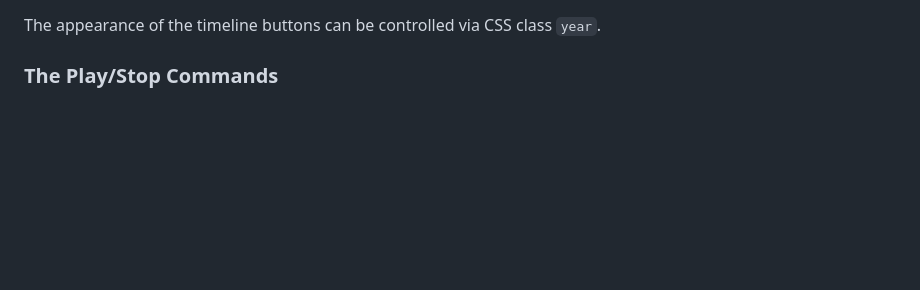
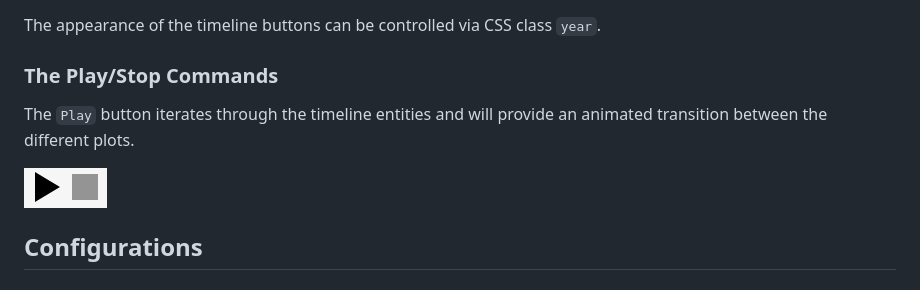
Before and after one commit to espinielli/circflows, a Markdown page: README.md, the part around the change printed below. GitHub-like rendering; pictures changed too: images/playstop_buttons.png (added); blank space fills up the shorter version.

Commit message:
improved description of plot with little more text and images

```diff
--- a/README.md
+++ b/README.md
@@ -190,5 +250,14 @@ The appearance of the timeline buttons can be controlled via CSS class `year`.
 
 ### The Play/Stop Commands
 
+The `Play` button iterates through the timeline entities and will provide an animated transition between the
+different plots.
+
+![Play/Stop buttons](images/playstop_buttons.png)
+
+
+## Configurations
+
+
 
 <!-- -*- mode: markdown; -*- -->
```
Also changed, not shown: other parts of README.md (+61 -1 lines), images/flowsdirection.png (added), images/timeline_buttons.png (added), images/timeline_buttons_radio.png (added), 1 other file.
